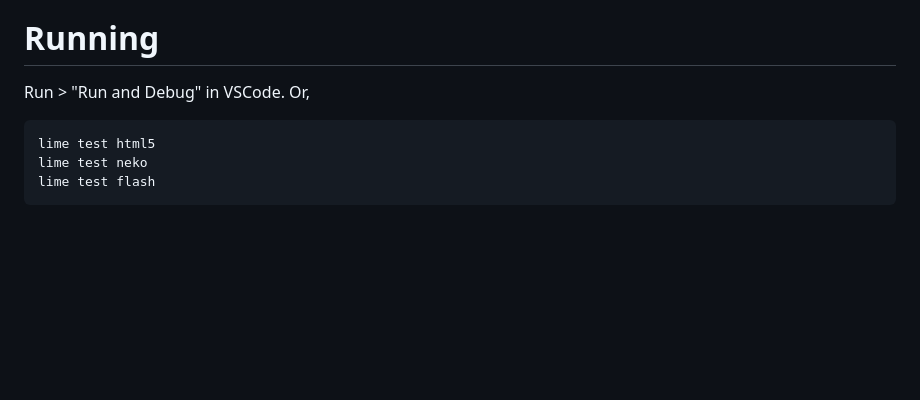
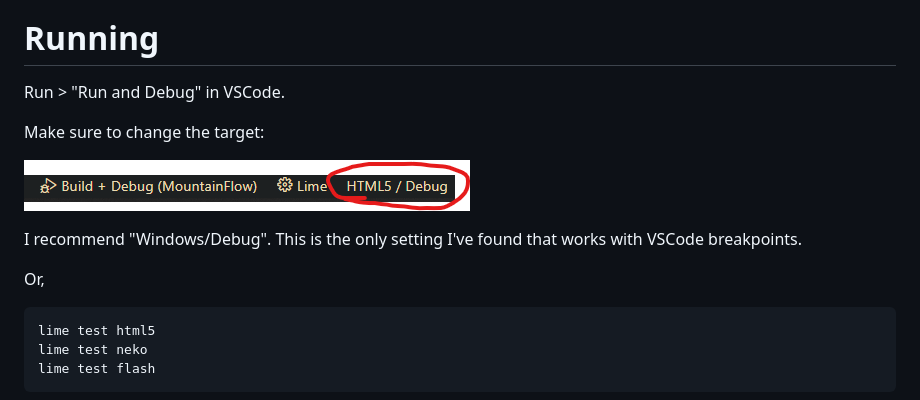
Before and after one commit to meltingscales/MountainFlow, a Markdown page: README.md, the part around the change. GitHub-like rendering; pictures changed too: media/reeeedebug.png (added); blank space fills up the shorter version.

Commit message:
should use Windows/Debug

```diff
--- a/README.md
+++ b/README.md
@@ -23,7 +23,15 @@ Read <https://haxeflixel.com/documentation/visual-studio-code/>
 
 # Running
 
-Run > "Run and Debug" in VSCode. Or,
+Run > "Run and Debug" in VSCode.
+
+Make sure to change the target:
+
+![](media/reeeedebug.png)
+
+I recommend "Windows/Debug". This is the only setting I've found that works with VSCode breakpoints.
+
+Or,
 
     lime test html5
     lime test neko
```
